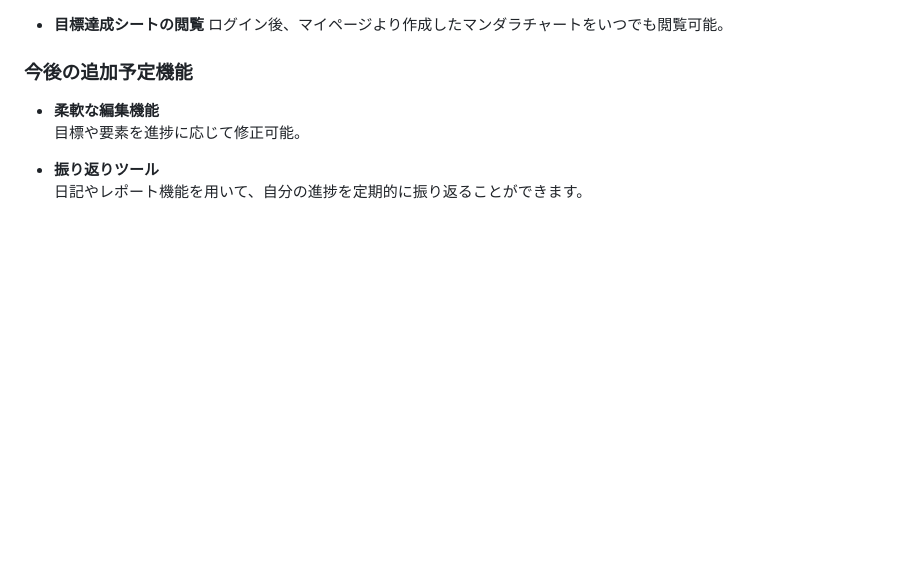
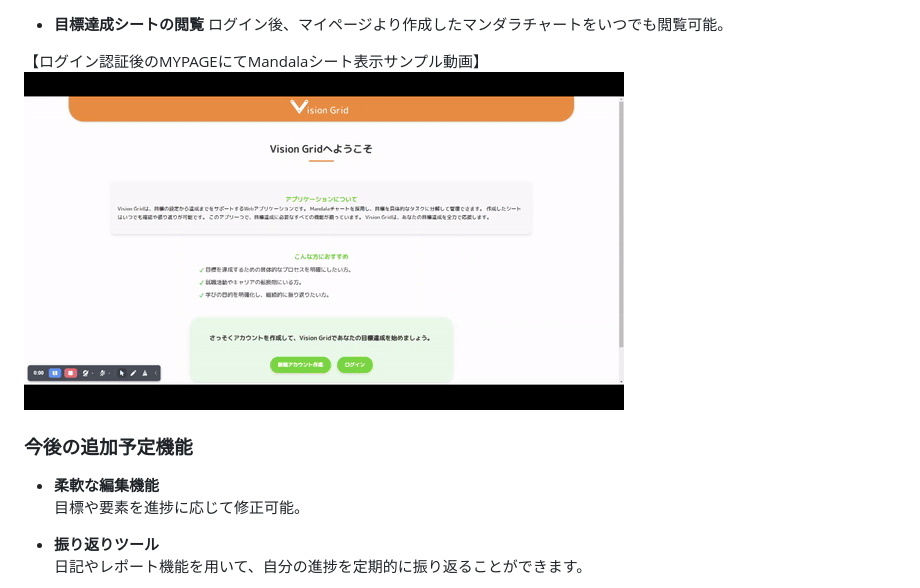
Before and after one commit to Mmmmjp/Vision_grid, a Markdown page: README.md, the part around one of its changes. GitHub-like rendering; blank space fills up the shorter version.

Commit message:
Update README.md with a sample video
uploaded the sample git file to README. (mypage with a mandala sheet)

```diff
--- a/README.md
+++ b/README.md
@@ -71,5 +69,8 @@ Mandalaチャートを採用し、ユーザーが大きな目標を具体的な
 - **目標達成シートの閲覧**
    ログイン後、マイページより作成したマンダラチャートをいつでも閲覧可能。
+
+【ログイン認証後のMYPAGEにてMandalaシート表示サンプル動画】
+  ![Preview](VisionGrid_sample_myPage.gif)
 
 
 ### 今後の追加予定機能
```
Also changed, not shown: other parts of README.md (+0 -2 lines).
